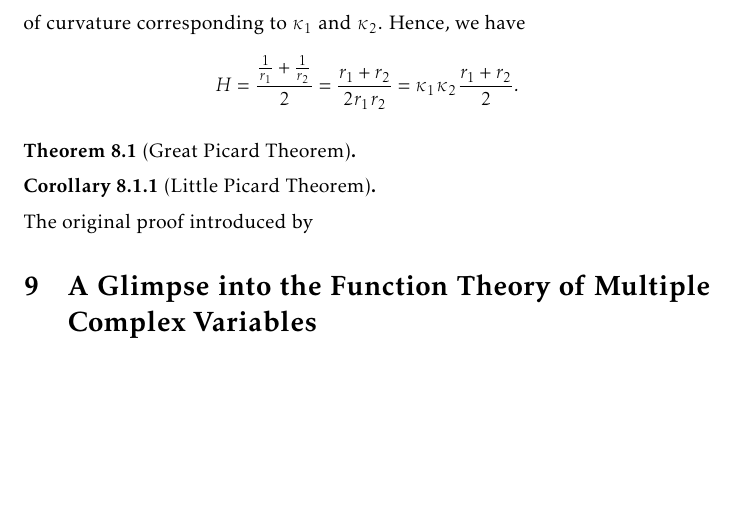
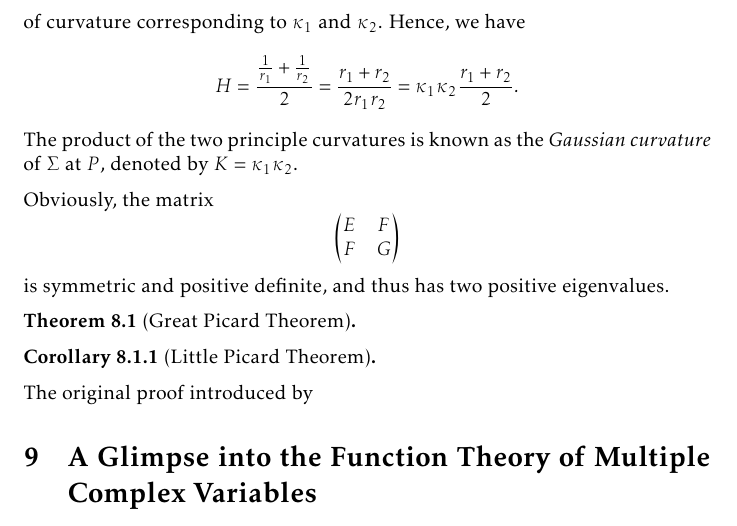
Before and after one commit to slipperking/complex-analysis-latex, a LaTeX document (main.tex): part of page 159 of 168, cut so that both start at the same text, the shorter picture padded with empty space. Compiled offline with pdfLaTeX.

Commit message:
overleaf_to_git (Mon Aug 25 13:47:36 2025 -0700): update main.tex from r20572 to r20574

```diff
--- a/main.tex
+++ b/main.tex
@@ -3569,7 +3569,9 @@ where the last two terms are in \(T_P\Sigma\). Because \(\norm{\va{T}(s)}=1\) fo
 Hence, \(\va{T}(s)\) and \(\va{T}'(s)\) are orthogonal and \(\va{T}'(s)\) is a normal to the curve \(\gamma\). Let \(\vu{n}=\frac{\va{r}'_{u}\times\va{r}'_v}{\norm{\va{r}'_{u}\times\va{r}'_v}}\) be the unit normal to \(\Sigma\) at \(P\). The \textit{normal curvature} of \(\gamma\) at \(P\) in \(\Sigma\) is defined as \[\kappa_n=\va{T}'(s)\cdot\vu{n}=\qty[\va{r}''_{uu}\qty(\dv{u}{s})^2+2\va{r}''_{uv}\qty(\dv{u}{s})\qty(\dv{v}{s})+\va{r}''_{vv}\qty(\dv{v}{s})^2]\cdot\vu{n}.\]
 The quotient \[\kappa_n=\frac{\mathrm{I\!I}}{\mathrm{I}}=\frac{L\dd{u}^2+2M\dd{u}\dd{v}+N\dd{v}^2}{E\dd{u}^2+2F\dd{u}\dd{v}+G\dd{v}^2},\] varies depending on the curve traversing \(\Sigma\) (and ultimately, depending on the direction induced by \(\dd{u}\) and \(\dd{v}\)). On \(\gamma\), the two representations are equivalent since \(\mathrm{I}=\dd{s}^2\). The maximum and minimum values of \(\kappa_n\) are known as the \textit{principal curvatures} \(\kappa_1\) and \(\kappa_2\) of \(\Sigma\) at \(P\), achieved along the \textit{principle directions} of the (unit) tangent vectors at \(P\).
 
-The \textit{mean curvature} of \(\Sigma\) at \(P\) is defined to be \(H=\frac{\kappa_1+\kappa_2}{2}\). Let \(r_1,r_2\) be the radii of curvature corresponding to \(\kappa_1\) and \(\kappa_2\). Hence, we have \[H=\frac{\frac{1}{r_1}+\frac{1}{r_2}}{2}=\frac{r_1+r_2}{2r_1r_2}=\kappa_1\kappa_2\frac{r_1+r_2}{2}.\]
+The \textit{mean curvature} of \(\Sigma\) at \(P\) is defined to be \(H=\frac{\kappa_1+\kappa_2}{2}\). Let \(r_1,r_2\) be the radii of curvature corresponding to \(\kappa_1\) and \(\kappa_2\). Hence, we have \[H=\frac{\frac{1}{r_1}+\frac{1}{r_2}}{2}=\frac{r_1+r_2}{2r_1r_2}=\kappa_1\kappa_2\frac{r_1+r_2}{2}.\] The product of the two principle curvatures is known as the \textit{Gaussian curvature} of \(\Sigma\) at \(P\), denoted by \(K=\kappa_1\kappa_2\).
+
+Obviously, the matrix \[\mqty(E&F\\F&G)\] is symmetric and positive definite, and thus has two positive eigenvalues.
 \begin{theorem}[Great Picard Theorem]\label{thm:greatpicard}
 
 \end{theorem}
```
